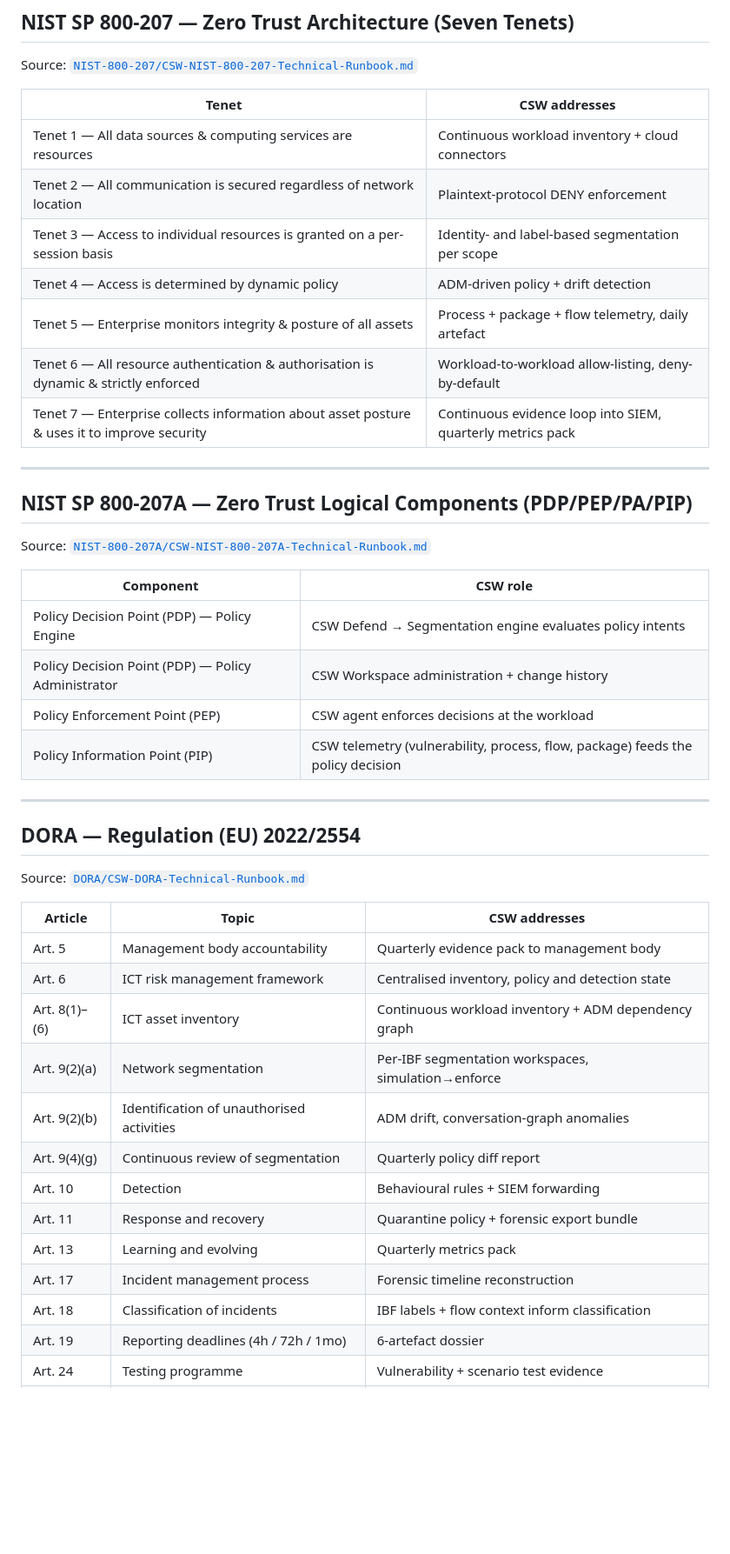
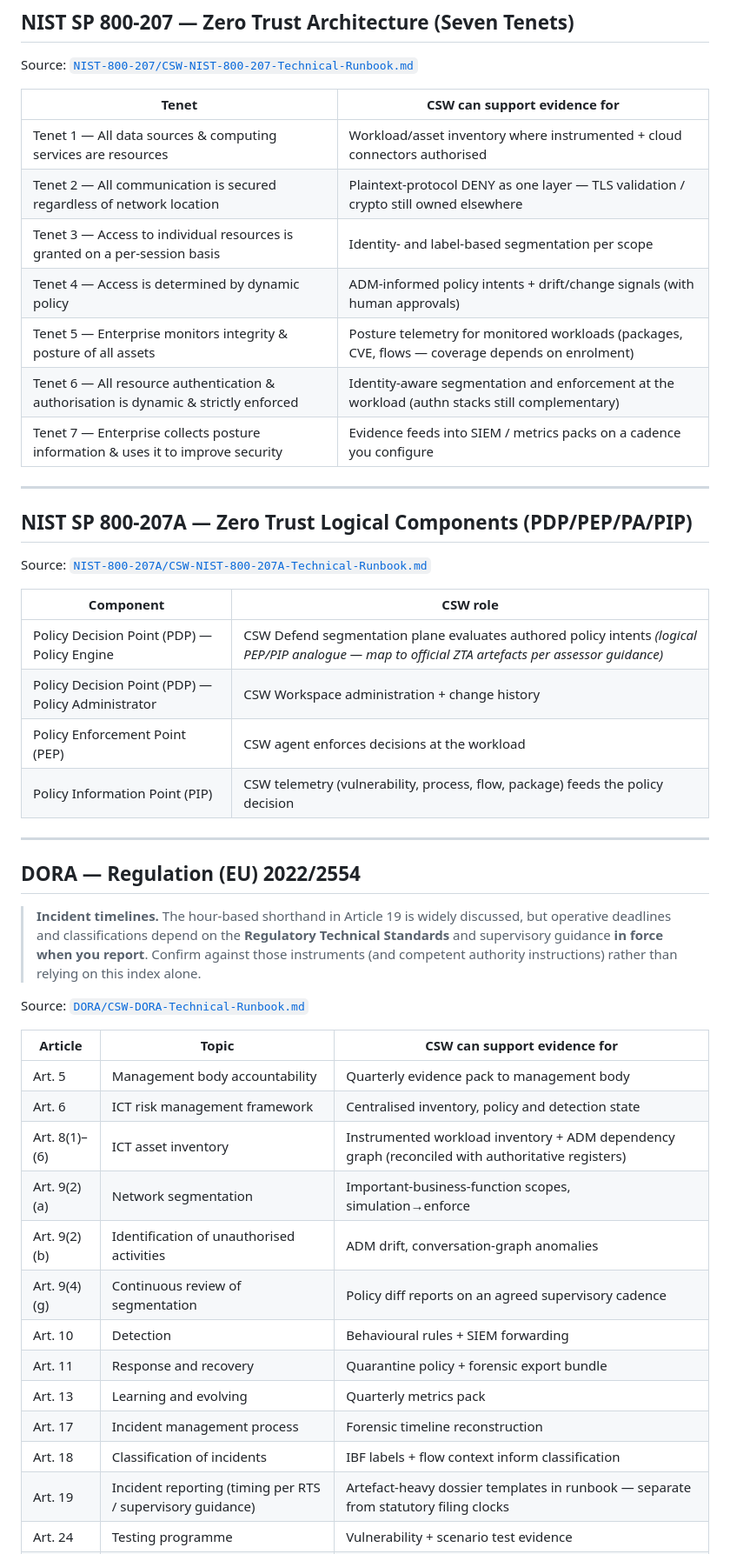
Before and after one commit to chandrapati/CSW-Compliance-Mapping, a Markdown page: INDEX.md, the part around one of its changes. Shown at 87% size. Rendered like a GitHub page; blank space fills up the shorter version.

```diff
--- a/INDEX.md
+++ b/INDEX.md
@@ -177,15 +189,15 @@ use FIPS-validated modules."
 
 Source: [`NIST-800-207/CSW-NIST-800-207-Technical-Runbook.md`](./NIST-800-207/CSW-NIST-800-207-Technical-Runbook.md)
 
-| Tenet | CSW addresses |
+| Tenet | CSW can support evidence for |
 |---|---|
-| Tenet 1 — All data sources & computing services are resources | Continuous workload inventory + cloud connectors |
-| Tenet 2 — All communication is secured regardless of network location | Plaintext-protocol DENY enforcement |
+| Tenet 1 — All data sources & computing services are resources | Workload/asset inventory where instrumented + cloud connectors authorised |
+| Tenet 2 — All communication is secured regardless of network location | Plaintext-protocol DENY as one layer — TLS validation / crypto still owned elsewhere |
 | Tenet 3 — Access to individual resources is granted on a per-session basis | Identity- and label-based segmentation per scope |
-| Tenet 4 — Access is determined by dynamic policy | ADM-driven policy + drift detection |
-| Tenet 5 — Enterprise monitors integrity & posture of all assets | Process + package + flow telemetry, daily artefact |
-| Tenet 6 — All resource authentication & authorisation is dynamic & strictly enforced | Workload-to-workload allow-listing, deny-by-default |
-| Tenet 7 — Enterprise collects information about asset posture & uses it to improve security | Continuous evidence loop into SIEM, quarterly metrics pack |
+| Tenet 4 — Access is determined by dynamic policy | ADM-informed policy intents + drift/change signals (with human approvals) |
+| Tenet 5 — Enterprise monitors integrity & posture of all assets | Posture telemetry for monitored workloads (packages, CVE, flows — coverage depends on enrolment) |
+| Tenet 6 — All resource authentication & authorisation is dynamic & strictly enforced | Identity-aware segmentation and enforcement at the workload (authn stacks still complementary) |
+| Tenet 7 — Enterprise collects posture information & uses it to improve security | Evidence feeds into SIEM / metrics packs on a cadence you configure |
 
 ---
 
@@ -195,7 +207,7 @@ Source: [`NIST-800-207A/CSW-NIST-800-207A-Technical-Runbook.md`](./NIST-800-207A
 
 | Component | CSW role |
 |---|---|
-| Policy Decision Point (PDP) — Policy Engine | CSW Defend → Segmentation engine evaluates policy intents |
+| Policy Decision Point (PDP) — Policy Engine | CSW Defend segmentation plane evaluates authored policy intents *(logical PEP/PIP analogue — map to official ZTA artefacts per assessor guidance)* |
 | Policy Decision Point (PDP) — Policy Administrator | CSW Workspace administration + change history |
 | Policy Enforcement Point (PEP) | CSW agent enforces decisions at the workload |
 | Policy Information Point (PIP) | CSW telemetry (vulnerability, process, flow, package) feeds the policy decision |
@@ -204,22 +216,28 @@ Source: [`NIST-800-207A/CSW-NIST-800-207A-Technical-Runbook.md`](./NIST-800-207A
 
 ## DORA — Regulation (EU) 2022/2554
 
+> **Incident timelines.** The hour-based shorthand in Article 19 is widely
+> discussed, but operative deadlines and classifications depend on the
+> **Regulatory Technical Standards** and supervisory guidance **in force
+> when you report**. Confirm against those instruments (and competent
+> authority instructions) rather than relying on this index alone.
+
 Source: [`DORA/CSW-DORA-Technical-Runbook.md`](./DORA/CSW-DORA-Technical-Runbook.md)
 
-| Article | Topic | CSW addresses |
+| Article | Topic | CSW can support evidence for |
 |---|---|---|
 | Art. 5 | Management body accountability | Quarterly evidence pack to management body |
 | Art. 6 | ICT risk management framework | Centralised inventory, policy and detection state |
-| Art. 8(1)–(6) | ICT asset inventory | Continuous workload inventory + ADM dependency graph |
-| Art. 9(2)(a) | Network segmentation | Per-IBF segmentation workspaces, simulation→enforce |
+| Art. 8(1)–(6) | ICT asset inventory | Instrumented workload inventory + ADM dependency graph (reconciled with authoritative registers) |
+| Art. 9(2)(a) | Network segmentation | Important-business-function scopes, simulation→enforce |
 | Art. 9(2)(b) | Identification of unauthorised activities | ADM drift, conversation-graph anomalies |
-| Art. 9(4)(g) | Continuous review of segmentation | Quarterly policy diff report |
+| Art. 9(4)(g) | Continuous review of segmentation | Policy diff reports on an agreed supervisory cadence |
 | Art. 10 | Detection | Behavioural rules + SIEM forwarding |
 | Art. 11 | Response and recovery | Quarantine policy + forensic export bundle |
 | Art. 13 | Learning and evolving | Quarterly metrics pack |
 | Art. 17 | Incident management process | Forensic timeline reconstruction |
 | Art. 18 | Classification of incidents | IBF labels + flow context inform classification |
-| Art. 19 | Reporting deadlines (4h / 72h / 1mo) | 6-artefact dossier |
+| Art. 19 | Incident reporting (timing per RTS / supervisory guidance) | Artefact-heavy dossier templates in runbook — separate from statutory filing clocks |
 | Art. 24 | Testing programme | Vulnerability + scenario test evidence |
 | Art. 25(1) | Baseline tests | CVE dashboard + reachability queries |
 | Art. 26 | TLPT (every 3 years for significant entities) | Red-team activity reconstruction |
```
Also changed, not shown: other parts of INDEX.md (+65 -40 lines).
